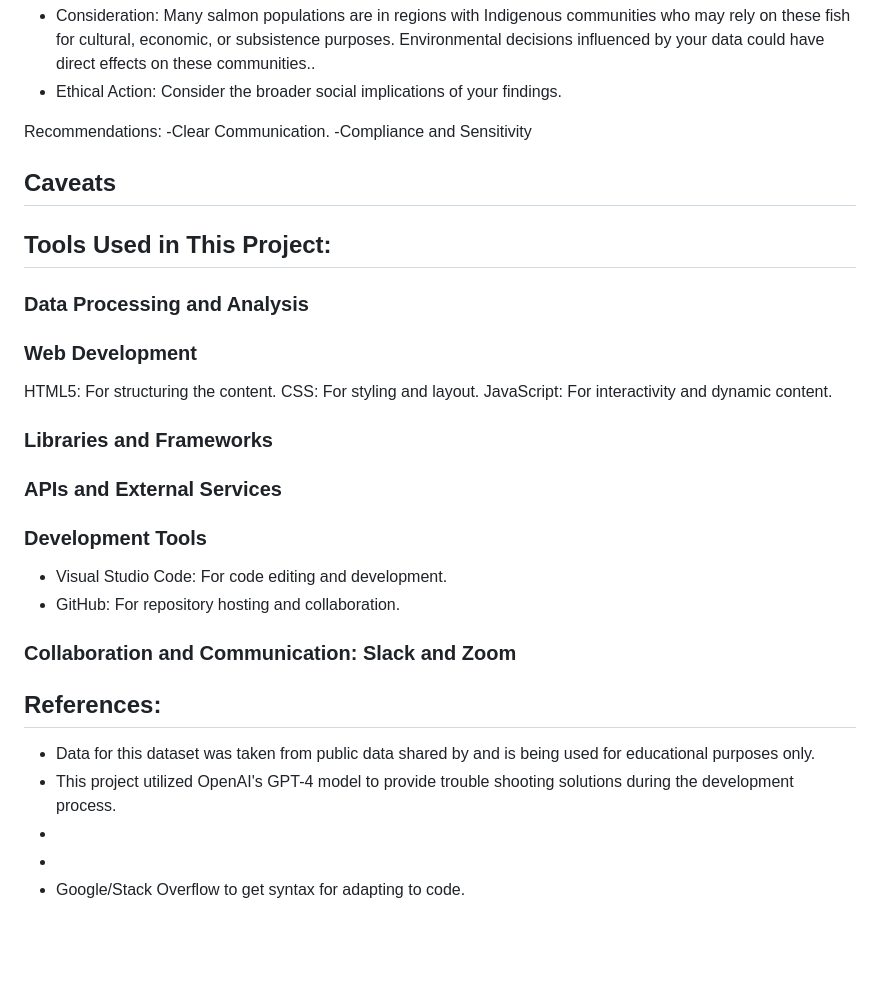
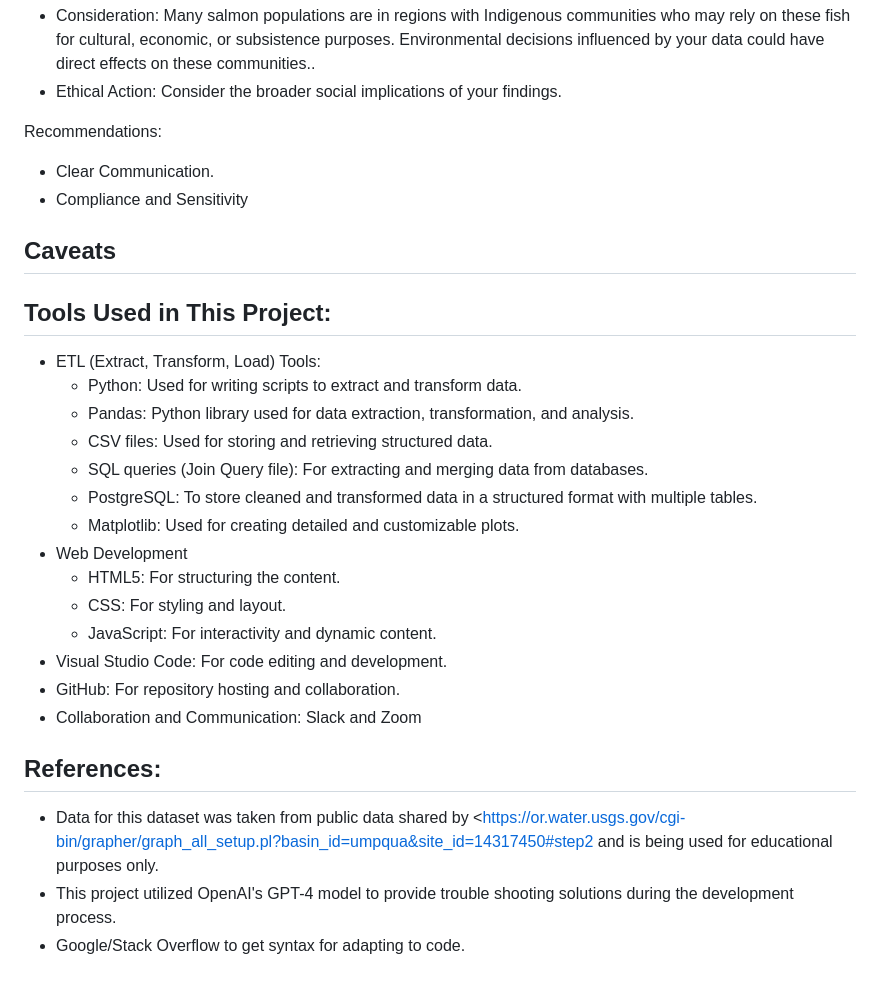
Before and after one commit to jackthomas1430/Project_3_Fish, a Markdown page: README.md, the part around one of its changes. Rendered like a GitHub page; blank space fills up the shorter version.

```diff
--- a/README.md
+++ b/README.md
@@ -34,35 +35,29 @@ https://www.webapps.nwfsc.noaa.gov/apex/f?p=261:40::::RP,40:G_CURRENT_ARCHIVE:53
 - Ethical Action: Consider the broader social implications of your findings.
 
 Recommendations:
--Clear Communication.
--Compliance and Sensitivity
+- Clear Communication.
+- Compliance and Sensitivity
 
 ## Caveats
 
 ## Tools Used in This Project:
-
-### Data Processing and Analysis
-
-### Web Development
-HTML5: For structuring the content.
-CSS: For styling and layout.
-JavaScript: For interactivity and dynamic content.
-
-### Libraries and Frameworks
-
-
-### APIs and External Services
-
-### Development Tools
-* Visual Studio Code: For code editing and development.
-* GitHub: For repository hosting and collaboration.
-
-### Collaboration and Communication: Slack and Zoom
+- ETL (Extract, Transform, Load) Tools:
+  - Python: Used for writing scripts to extract and transform data.
+  - Pandas: Python library used for data extraction, transformation, and analysis.
+  - CSV files: Used for storing and retrieving structured data.
+  - SQL queries (Join Query file): For extracting and merging data from databases.
+  - PostgreSQL: To store cleaned and transformed data in a structured format with multiple tables.
+  - Matplotlib: Used for creating detailed and customizable plots.
+- Web Development
+  - HTML5: For structuring the content.
+  - CSS: For styling and layout.
+  - JavaScript: For interactivity and dynamic content.
+- Visual Studio Code: For code editing and development.
+- GitHub: For repository hosting and collaboration.
+- Collaboration and Communication: Slack and Zoom
 
 
 ## References:
-- Data for this dataset was taken from public data shared by                   and is being used for educational purposes only.
+- Data for this dataset was taken from public data shared by <https://or.water.usgs.gov/cgi-bin/grapher/graph_all_setup.pl?basin_id=umpqua&site_id=14317450#step2              and is being used for educational purposes only.
 - This project utilized OpenAI's GPT-4 model to provide trouble shooting solutions during the development process.
--
--
 - Google/Stack Overflow to get syntax for adapting to code.
```
Also changed, not shown: other parts of README.md (+1 -0 lines).
